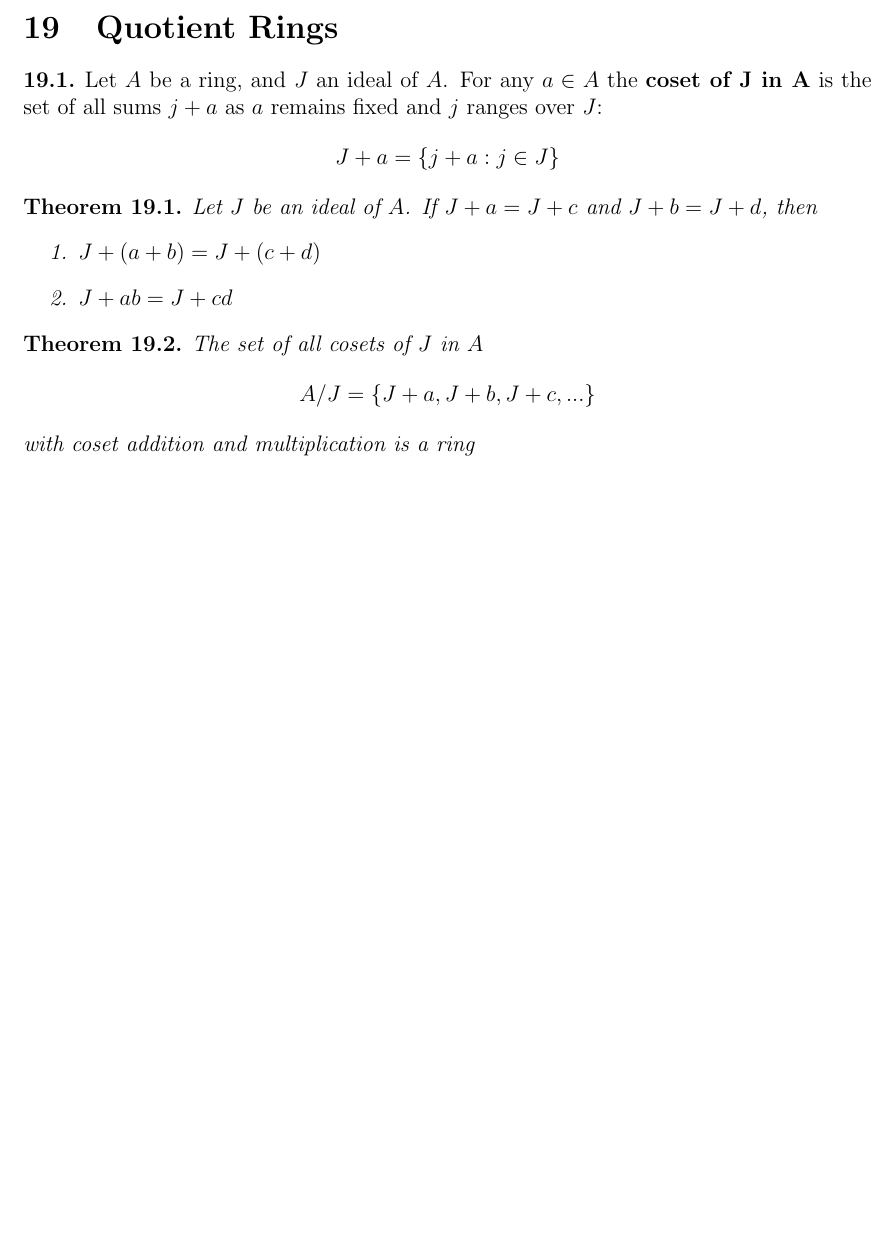
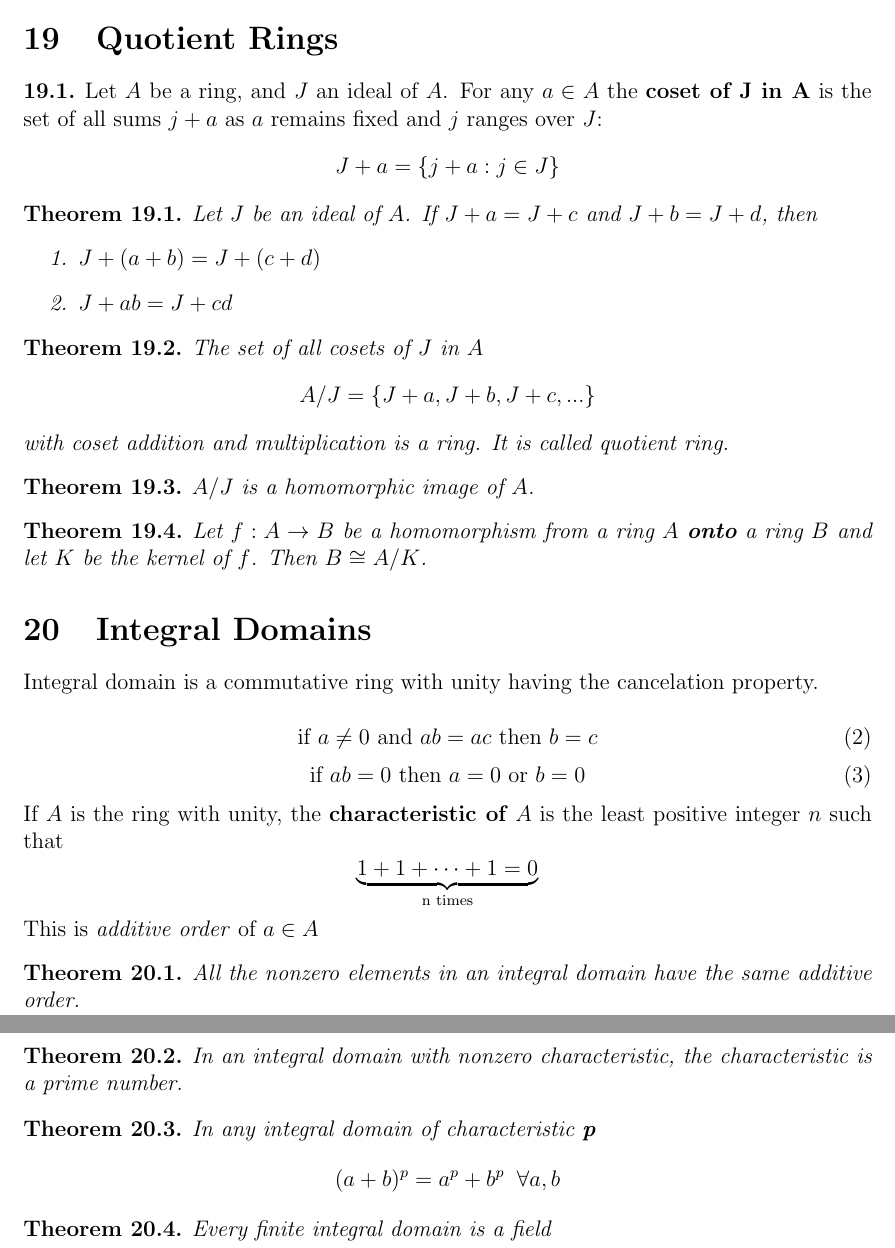
Before and after one commit to m5imunovic/math, a LaTeX document (AbstractAlgebra/aa_pinter_notes.tex): part of page 8 of 8 before the commit and two parts of pages 8 and 9 of 9 after it, the two joined at a grey line, cut so that both start at the same text, the shorter picture padded with empty space. Compiled offline with pdfLaTeX.

Commit message:
Added chapter 20

```diff
--- a/AbstractAlgebra/aa_pinter_notes.tex
+++ b/AbstractAlgebra/aa_pinter_notes.tex
@@ -373,7 +373,41 @@ The kernel of $f$ is an ideal of $A$.
         \begin{equation*}
             A/J = \{J+a, J+b, J+c, ...\}
         \end{equation*}
-    with coset addition and multiplication is a ring
+        with coset addition and multiplication is a ring. It is called \textit{quotient} ring.
 \end{theorem}
+\begin{theorem}{}
+    $A/J$ is a homomorphic image of $A$.
+\end{theorem}
+\begin{theorem}{}
+        Let $f: A \to B$ be a homomorphism from a ring $A$ \textbf{onto} a ring $B$ and let $K$ be the kernel of $f$. Then $B \cong A/K$.
+\end{theorem}
+\section{Integral Domains}
+Integral domain is a commutative ring with unity having the cancelation property.
 
+\begin{equation}
+        \text{if } a \neq 0 \text{ and } ab = ac \text{ then } b = c
+\end{equation}
+\begin{equation}
+        \text{if } ab = 0 \text{ then } a = 0 \text{ or } b = 0
+\end{equation}
+If $A$ is the ring with unity, the \textbf{characteristic of $A$} is the least positive integer $n$ such that
+\begin{equation*}
+\underbrace{1 + 1 + \cdots + 1 = 0}_\text{n times}
+\end{equation*}
+This is \textit{additive order} of $a \in A$
+\begin{theorem}{}
+    All the nonzero elements in an integral domain have the same additive order.
+\end{theorem}
+\begin{theorem}{}
+    In an integral domain with nonzero characteristic, the characteristic is a prime number.
+\end{theorem}
+\begin{theorem}{}
+    In any integral domain of characteristic \textbf{p}
+        \begin{equation*}
+                (a+b)^p = a^p + b^p \;\; \forall a,b
+        \end{equation*}
+\end{theorem}
+\begin{theorem}{}
+    Every finite integral domain is a field
+\end{theorem}
 \end{document}
```
